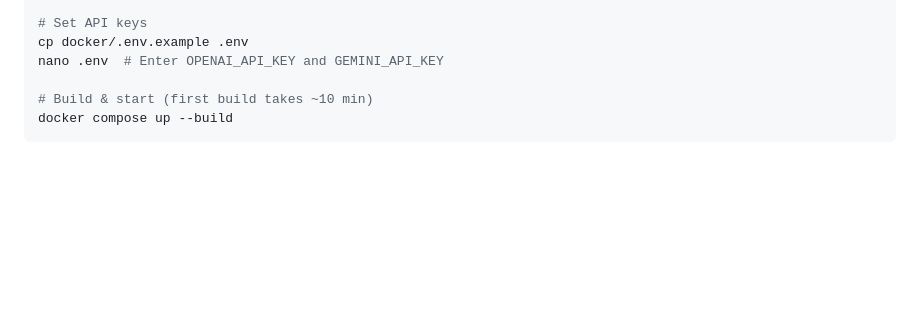
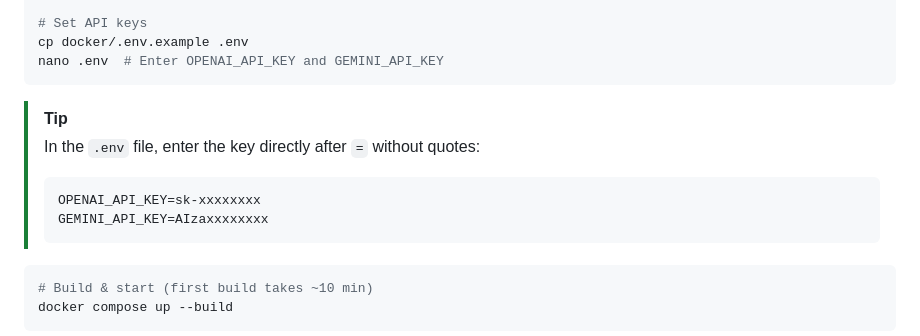
Before and after one commit to robotaichi/rfs, a Markdown page: README.md, the part around the change. GitHub-like rendering; blank space fills up the shorter version.

Commit message:
docs: Add tip about .env format (no quotes needed)

````diff
--- a/README.md
+++ b/README.md
@@ -58,7 +58,16 @@ cd rfs
 # Set API keys
 cp docker/.env.example .env
 nano .env  # Enter OPENAI_API_KEY and GEMINI_API_KEY
+```
 
+> [!TIP]
+> In the `.env` file, enter the key directly after `=` without quotes:
+> ```
+> OPENAI_API_KEY=sk-xxxxxxxx
+> GEMINI_API_KEY=AIzaxxxxxxxx
+> ```
+
+```bash
 # Build & start (first build takes ~10 min)
 docker compose up --build
 ```
````
Also changed, not shown: README.ja.md (+9 -0 lines).
